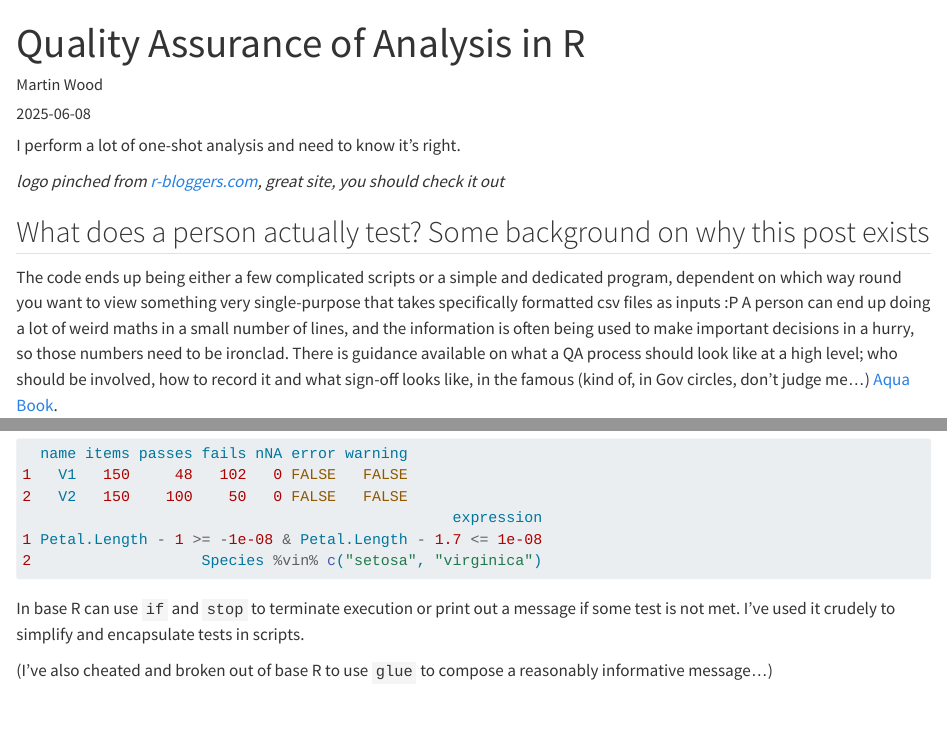
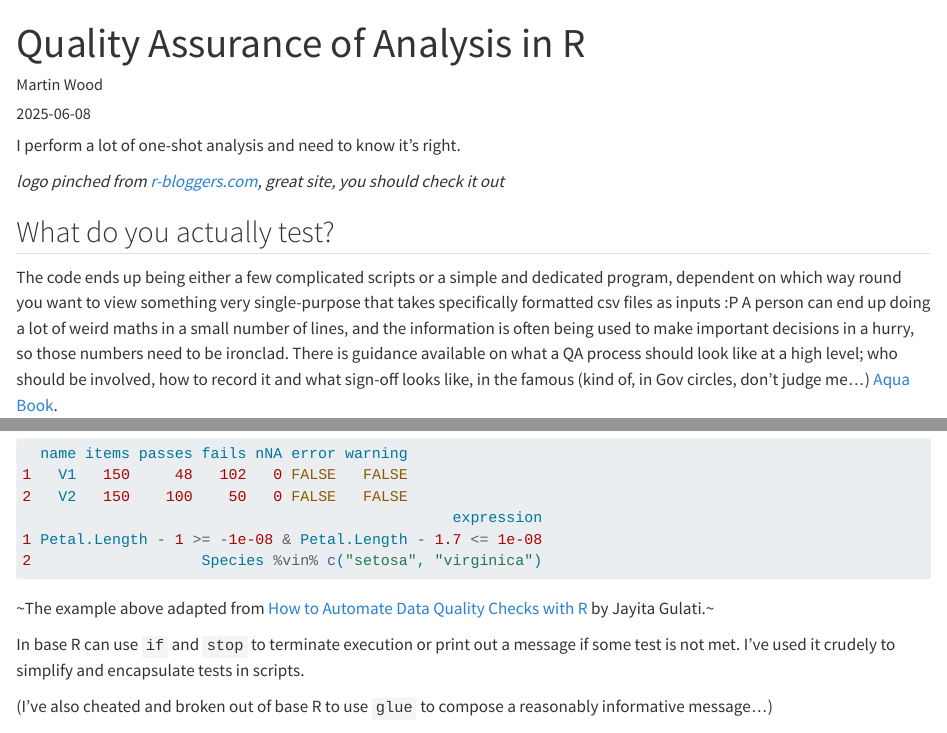
Before and after one commit to MartinChrisWood/memex, a Quarto document (posts/post_QA_in_R/index.qmd): the page in a window 1100 px wide, from its top, and a second part further down, joined at a grey line. Rendered offline with R 4.5, knitr and Pandoc in place of Quarto, with nearby package versions; long lines of code are wrapped.

Commit message:
properly attributed example

````diff
--- a/posts/post_QA_in_R/index.qmd
+++ b/posts/post_QA_in_R/index.qmd
@@ -10,7 +10,7 @@ I perform a lot of one-shot analysis and need to know it's right.
 
 *logo pinched from [r-bloggers.com](https://www.r-bloggers.com/), great site, you should check it out*
 
-## What does a person actually test?  Some background on why this post exists
+## What do you actually test?
 
 The code ends up being either a few complicated scripts or a simple and dedicated program, dependent on which way round you want to view something very single-purpose that takes specifically formatted csv files as inputs :P
 A person can end up doing a lot of weird maths in a small number of lines, and the information is often being used to make important decisions in a hurry, so those numbers need to be ironclad.
@@ -94,6 +94,7 @@ Output:
 1 Petal.Length - 1 >= -1e-08 & Petal.Length - 1.7 <= 1e-08
 2                   Species %vin% c("setosa", "virginica")
 ```
+~The example above adapted from [How to Automate Data Quality Checks with R](https://www.statology.org/how-to-automate-data-quality-checks-r/) by Jayita Gulati.~
 
 In base R can use `if` and `stop` to terminate execution or print out a message if some test is not met.
 I've used it crudely to simplify and encapsulate tests in scripts.
````
